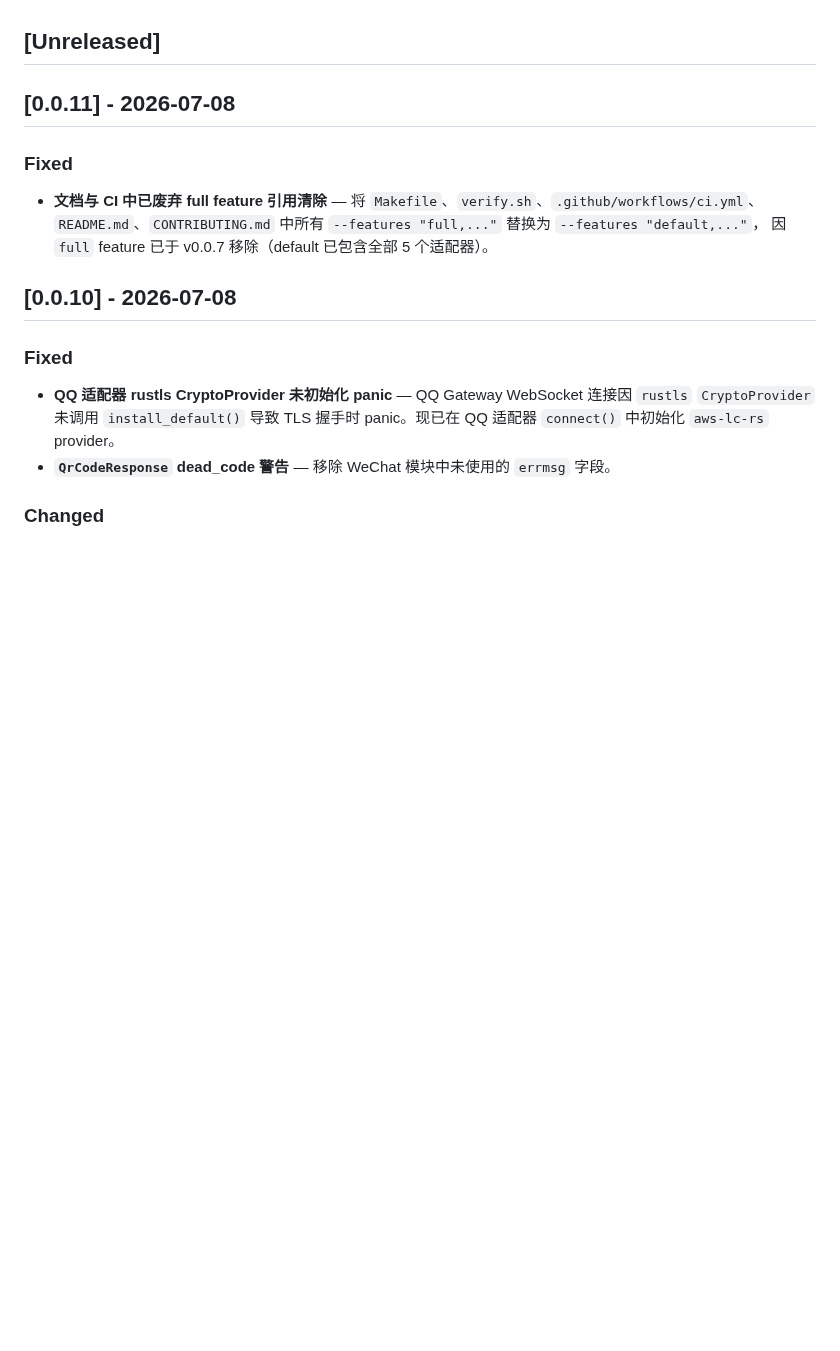
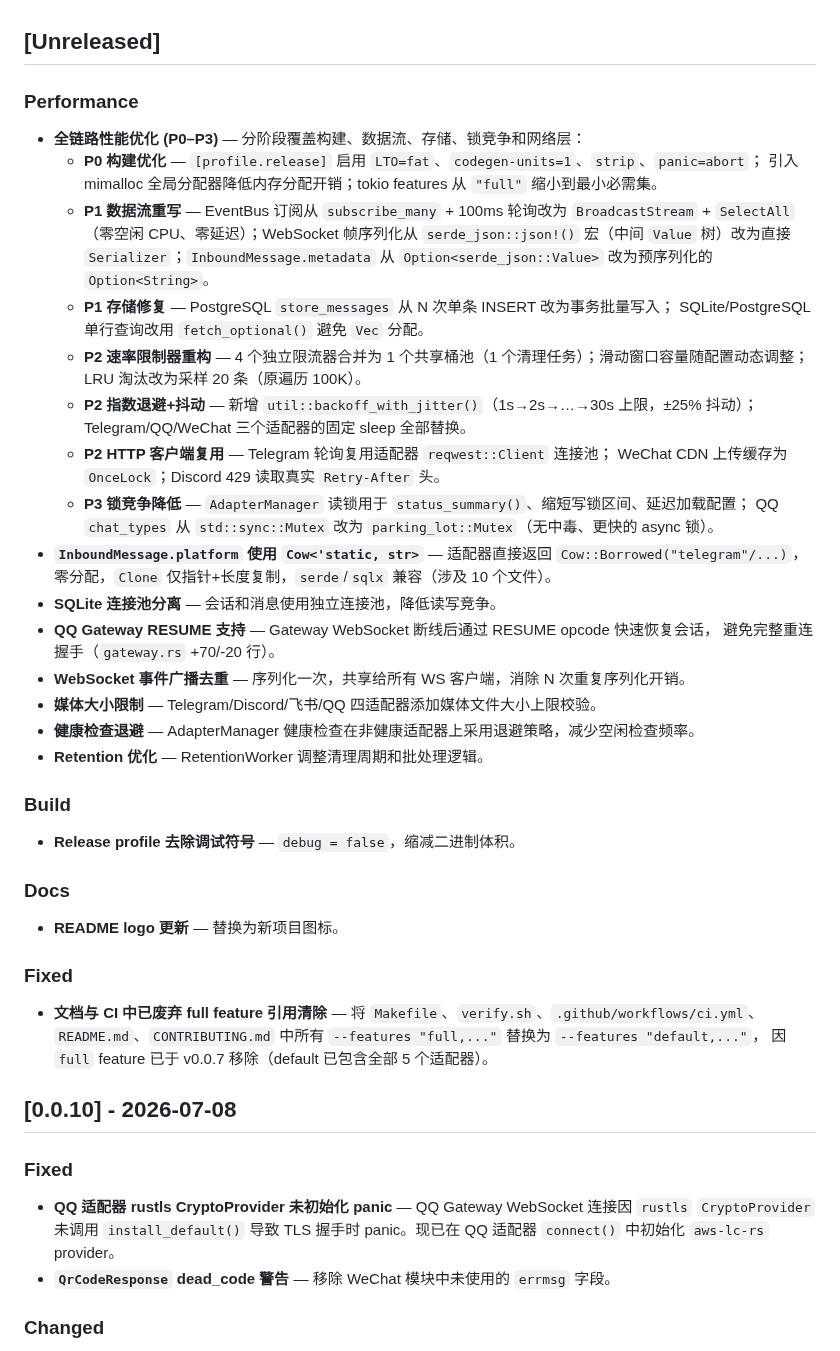
Before and after one commit to EasyIndie/EasyBot, a Markdown page: CHANGELOG.md, the part around the change. Drawn GitHub-style; blank space fills up the shorter version.

Commit message:
docs: update CHANGELOG for v0.0.11+ performance optimization commits

```diff
--- a/CHANGELOG.md
+++ b/CHANGELOG.md
@@ -7,7 +7,42 @@ and this project adheres to [Semantic Versioning](https://semver.org/spec/v2.0.0
 
 ## [Unreleased]
 
-## [0.0.11] - 2026-07-08
+### Performance
+
+- **全链路性能优化 (P0–P3)** — 分阶段覆盖构建、数据流、存储、锁竞争和网络层：
+  - **P0 构建优化** — `[profile.release]` 启用 `LTO=fat`、`codegen-units=1`、`strip`、`panic=abort`；
+    引入 mimalloc 全局分配器降低内存分配开销；tokio features 从 `"full"` 缩小到最小必需集。
+  - **P1 数据流重写** — EventBus 订阅从 `subscribe_many` + 100ms 轮询改为 `BroadcastStream` + `SelectAll`
+    （零空闲 CPU、零延迟）；WebSocket 帧序列化从 `serde_json::json!()` 宏（中间
+    `Value` 树）改为直接 `Serializer`；`InboundMessage.metadata` 从
+    `Option<serde_json::Value>` 改为预序列化的 `Option<String>`。
+  - **P1 存储修复** — PostgreSQL `store_messages` 从 N 次单条 INSERT 改为事务批量写入；
+    SQLite/PostgreSQL 单行查询改用 `fetch_optional()` 避免 `Vec` 分配。
+  - **P2 速率限制器重构** — 4 个独立限流器合并为 1 个共享桶池（1 个清理任务）；滑动窗口容量随配置动态调整；
+    LRU 淘汰改为采样 20 条（原遍历 100K）。
+  - **P2 指数退避+抖动** — 新增 `util::backoff_with_jitter()`（1s→2s→…→30s 上限，±25% 抖动）；
+    Telegram/QQ/WeChat 三个适配器的固定 sleep 全部替换。
+  - **P2 HTTP 客户端复用** — Telegram 轮询复用适配器 `reqwest::Client` 连接池；
+    WeChat CDN 上传缓存为 `OnceLock`；Discord 429 读取真实 `Retry-After` 头。
+  - **P3 锁竞争降低** — `AdapterManager` 读锁用于 `status_summary()`、缩短写锁区间、延迟加载配置；
+    QQ `chat_types` 从 `std::sync::Mutex` 改为 `parking_lot::Mutex`（无中毒、更快的 async 锁）。
+- **`InboundMessage.platform` 使用 `Cow<'static, str>`** — 适配器直接返回 `Cow::Borrowed("telegram"/...)`，
+  零分配，`Clone` 仅指针+长度复制，`serde`/`sqlx` 兼容（涉及 10 个文件）。
+- **SQLite 连接池分离** — 会话和消息使用独立连接池，降低读写竞争。
+- **QQ Gateway RESUME 支持** — Gateway WebSocket 断线后通过 RESUME opcode 快速恢复会话，
+  避免完整重连握手（`gateway.rs` +70/-20 行）。
+- **WebSocket 事件广播去重** — 序列化一次，共享给所有 WS 客户端，消除 N 次重复序列化开销。
+- **媒体大小限制** — Telegram/Discord/飞书/QQ 四适配器添加媒体文件大小上限校验。
+- **健康检查退避** — AdapterManager 健康检查在非健康适配器上采用退避策略，减少空闲检查频率。
+- **Retention 优化** — RetentionWorker 调整清理周期和批处理逻辑。
+
+### Build
+
+- **Release profile 去除调试符号** — `debug = false`，缩减二进制体积。
+
+### Docs
+
+- **README logo 更新** — 替换为新项目图标。
 
 ### Fixed
 
```
